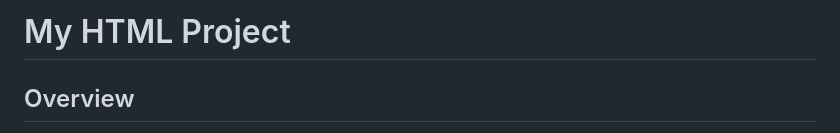
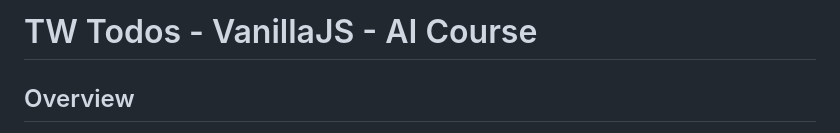
Before and after one commit to DenerFNGoncalves/TWTodos-VanillaJS, a Markdown page: README.md, the part around the change. Drawn GitHub-style.

Commit message:
Update project title in README

```diff
--- a/README.md
+++ b/README.md
@@ -1,4 +1,4 @@
-# My HTML Project
+# TW Todos - VanillaJS - AI Course
 
 ## Overview
 This project is a simple web application that demonstrates the basic structure of an HTML page, along with linked CSS for styling and JavaScript for interactivity.
```
